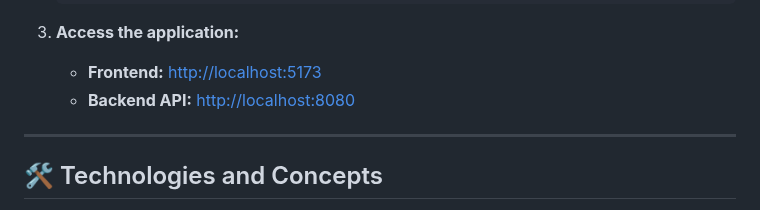
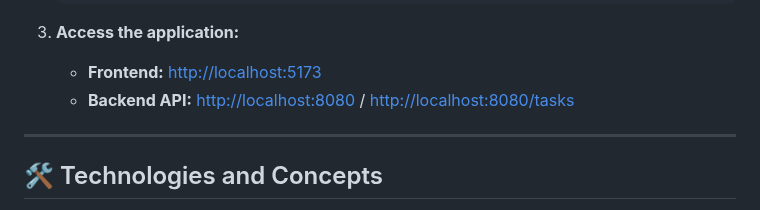
Before and after one commit to qoparu/tdl, a Markdown page: README.md, the part around the change. Drawn GitHub-style.

```diff
--- a/README.md
+++ b/README.md
@@ -74,7 +74,7 @@ This is the recommended way to run the project. Docker Compose will automaticall
 
 3.  **Access the application:**
     * **Frontend:** [http://localhost:5173](http://localhost:5173)
-    * **Backend API:** [http://localhost:8080](http://localhost:8080)
+    * **Backend API:** [http://localhost:8080](http://localhost:8080) / [http://localhost:8080/tasks](http://localhost:8080/tasks)
 
 ---
 
```
